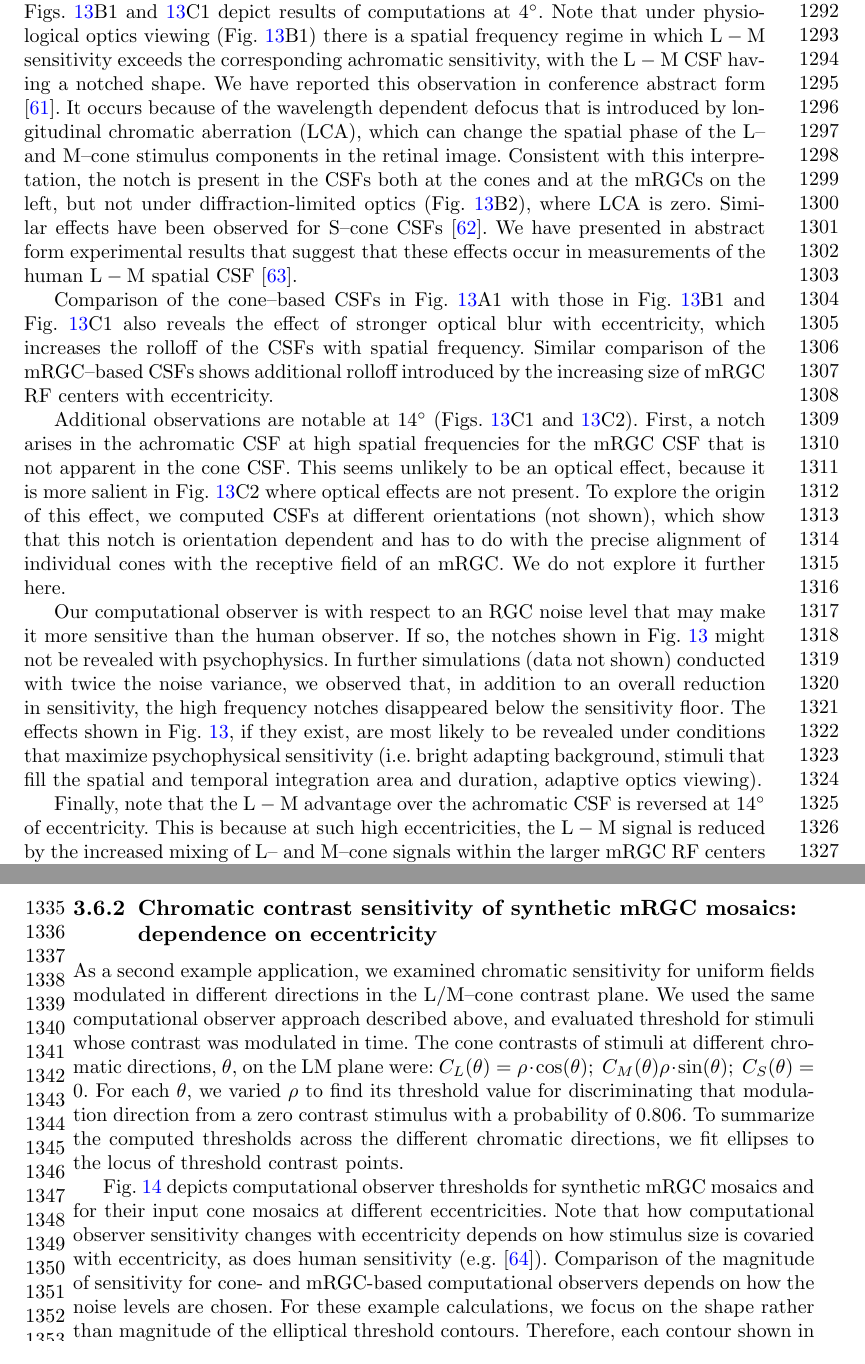
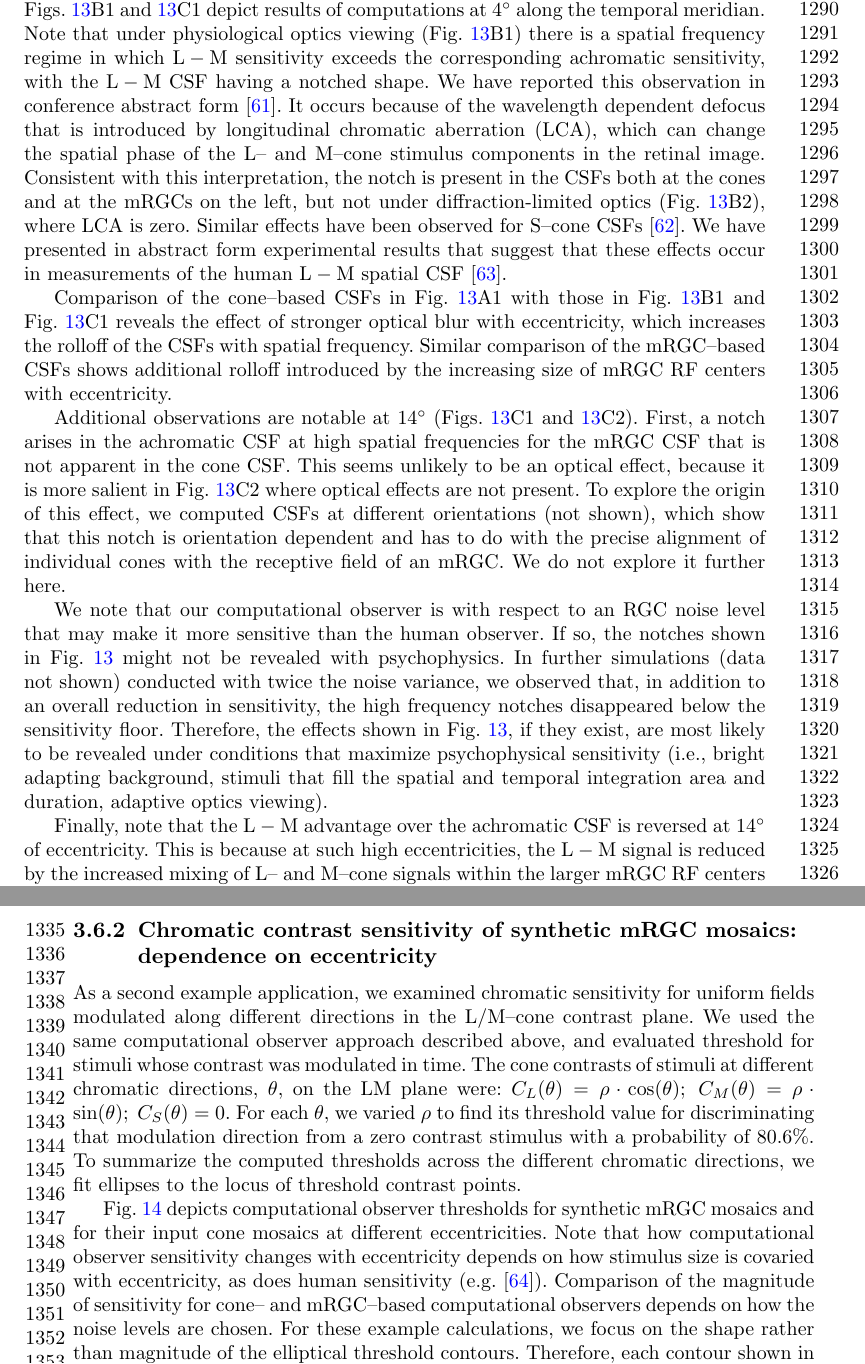
Before and after one commit to npcottaris/JCN_2026, a LaTeX paper (Cottaris_mRGCmosaicModelRevision.tex): two parts of pages 29 and 30 of 54, joined at a grey line, cut so that both start at the same text. Compiled offline with pdfLaTeX.

Commit message:
Updates
Signed-off-by: Nicolas Cottaris <cottaris@upenn.edu>

```diff
--- a/Cottaris_mRGCmosaicModelRevision.tex
+++ b/Cottaris_mRGCmosaicModelRevision.tex
@@ -849 +850,2 @@ Our example calculation here suggests that this information loss should not be a
 
+As we move to more peripheral locations, additional features of the CSF emerge. Figs.~\ref{Fig:Results_SpatioChromaticContrastSensitivity}B1 and \ref{Fig:Results_SpatioChromaticContrastSensitivity}C1 depict results of computations at 4$^\circ$ along the temporal meridian. Note that under physiological optics viewing (Fig.~\ref{Fig:Results_SpatioChromaticContrastSensitivity}B1) there is a spatial frequency regime in which $\mathrm{L-M}$ sensitivity exceeds the corresponding achromatic sensitivity, with the $\mathrm{L-M}$ CSF having a notched shape. We have reported this observation in conference abstract form \cite{Hong2024_CSFlimits}. It occurs because of the wavelength dependent defocus that is introduced by longitudinal chromatic aberration (LCA), which can change the spatial phase of the L-- and M--cone stimulus components in the retinal image. Consistent with this interpretation, the notch is present in the CSFs both at the cones and at the mRGCs on the left, but not under diffraction-limited optics (Fig.~\ref{Fig:Results_SpatioChromaticContrastSensitivity}B2), where LCA is zero. Similar effects have been observed for S--cone CSFs \cite{Cruz2019_SconeSignalsToDetectEffectsOfLCA}. We have presented in abstract form experimental results that suggest that these effects occur in measurements of the human $\mathrm{L-M}$ spatial CSF \cite{Oh2025_VariationsInHumanOpticsExplainVariationInRedGreenCSF}.
@@ -851,9 +852,9 @@ As we move to more peripheral locations, additional features of the CSF emerge.
 
-Comparison of the cone--based CSFs in Fig.~\ref{Fig:Results_SpatioChromaticContrastSensitivity}A1 with those in Fig.~\ref{Fig:Results_SpatioChromaticContrastSensitivity}B1 and Fig.~\ref{Fig:Results_SpatioChromaticContrastSensitivity}C1 also reveals the effect of stronger optical blur with eccentricity, which increases the rolloff of the CSFs with spatial frequency. Similar comparison of the mRGC--based CSFs shows additional rolloff introduced by the increasing size of mRGC RF centers with eccentricity.
+Comparison of the cone--based CSFs in Fig.~\ref{Fig:Results_SpatioChromaticContrastSensitivity}A1 with those in Fig.~\ref{Fig:Results_SpatioChromaticContrastSensitivity}B1 and Fig.~\ref{Fig:Results_SpatioChromaticContrastSensitivity}C1 reveals the effect of stronger optical blur with eccentricity, which increases the rolloff of the CSFs with spatial frequency. Similar comparison of the mRGC--based CSFs shows additional rolloff introduced by the increasing size of mRGC RF centers with eccentricity.
 
 Additional observations are notable at 14$^{\circ}$ (Figs.~\ref{Fig:Results_SpatioChromaticContrastSensitivity}C1 and \ref{Fig:Results_SpatioChromaticContrastSensitivity}C2). First, a notch arises in the achromatic CSF at high spatial frequencies for the mRGC CSF that is not apparent in the cone CSF. This seems unlikely to be an optical effect, because it is more salient in Fig.~\ref{Fig:Results_SpatioChromaticContrastSensitivity}C2 where optical effects are not present. To explore the origin of this effect, we computed CSFs at different orientations (not shown), which show that this notch is orientation dependent and has to do with the precise alignment of individual cones with the receptive field of an mRGC. We do not explore it further here.
 
-Our computational observer is with respect to an RGC noise level that may make it more sensitive than the human observer. If so, the notches shown in Fig.~\ref{Fig:Results_SpatioChromaticContrastSensitivity} might not be revealed with psychophysics. In further simulations (data not shown) conducted with twice the noise variance, we observed that, in addition to an overall reduction in sensitivity, the high frequency notches disappeared below the sensitivity floor. The effects shown in Fig.~\ref{Fig:Results_SpatioChromaticContrastSensitivity}, if they exist, are most likely to be revealed under conditions that maximize psychophysical sensitivity (i.e. bright adapting background, stimuli that fill the spatial and temporal integration area and duration, adaptive optics viewing).
+We note that our computational observer is with respect to an RGC noise level that may make it more sensitive than the human observer. If so, the notches shown in Fig.~\ref{Fig:Results_SpatioChromaticContrastSensitivity} might not be revealed with psychophysics. In further simulations (data not shown) conducted with twice the noise variance, we observed that, in addition to an overall reduction in sensitivity, the high frequency notches disappeared below the sensitivity floor. Therefore, the effects shown in Fig.~\ref{Fig:Results_SpatioChromaticContrastSensitivity}, if they exist, are most likely to be revealed under conditions that maximize psychophysical sensitivity (i.e., bright adapting background, stimuli that fill the spatial and temporal integration area and duration, adaptive optics viewing).
 
 Finally, note that the $\mathrm{L-M}$ advantage over the achromatic CSF is reversed at 14$^{\circ}$ of eccentricity. This is because at such high eccentricities, the $\mathrm{L-M}$ signal is reduced by the increased mixing of L-- and M--cone signals within the larger mRGC RF centers and surrounds. Careful comparison of this effect with computational observer predictions for various choices of the model's spatial homogeneity/spectral purity tradeoff parameter, $\phi$, is an interesting future direction.
 %
@@ -865,8 +866,8 @@ Finally, note that the $\mathrm{L-M}$ advantage over the achromatic CSF is rever
 %
 \subsubsection{Chromatic contrast sensitivity of synthetic mRGC mosaics: dependence on eccentricity}
 
-As a second example application, we examined chromatic sensitivity for uniform fields modulated in different directions in the L/M--cone contrast plane. We used the same computational observer approach described above, and evaluated threshold for stimuli whose contrast was modulated in time. The cone contrasts of stimuli at different chromatic directions, $\theta$, on the LM plane were:
-$C_L(\theta) = \rho \cdot \cos(\theta); ~C_M(\theta) \rho \cdot \sin(\theta); ~C_S(\theta) = 0$. For each $\theta$, we varied $\rho$ to find its threshold value for discriminating that modulation direction from a zero contrast stimulus with a probability of 0.806. To summarize the computed thresholds across the different chromatic directions, we fit ellipses to the locus of threshold contrast points.
+As a second example application, we examined chromatic sensitivity for uniform fields modulated along different directions in the L/M--cone contrast plane. We used the same computational observer approach described above, and evaluated threshold for stimuli whose contrast was modulated in time. The cone contrasts of stimuli at different chromatic directions, $\theta$, on the LM plane were:
+$C_L(\theta) = \rho \cdot \cos(\theta); ~C_M(\theta) = \rho \cdot \sin(\theta); ~C_S(\theta) = 0$. For each $\theta$, we varied $\rho$ to find its threshold value for discriminating that modulation direction from a zero contrast stimulus with a probability of 80.6\%. To summarize the computed thresholds across the different chromatic directions, we fit ellipses to the locus of threshold contrast points.
 
 %
 %
```
Also changed, not shown: Cottaris_mRGCmosaicModelRevision.tex (16 more changed lines).
